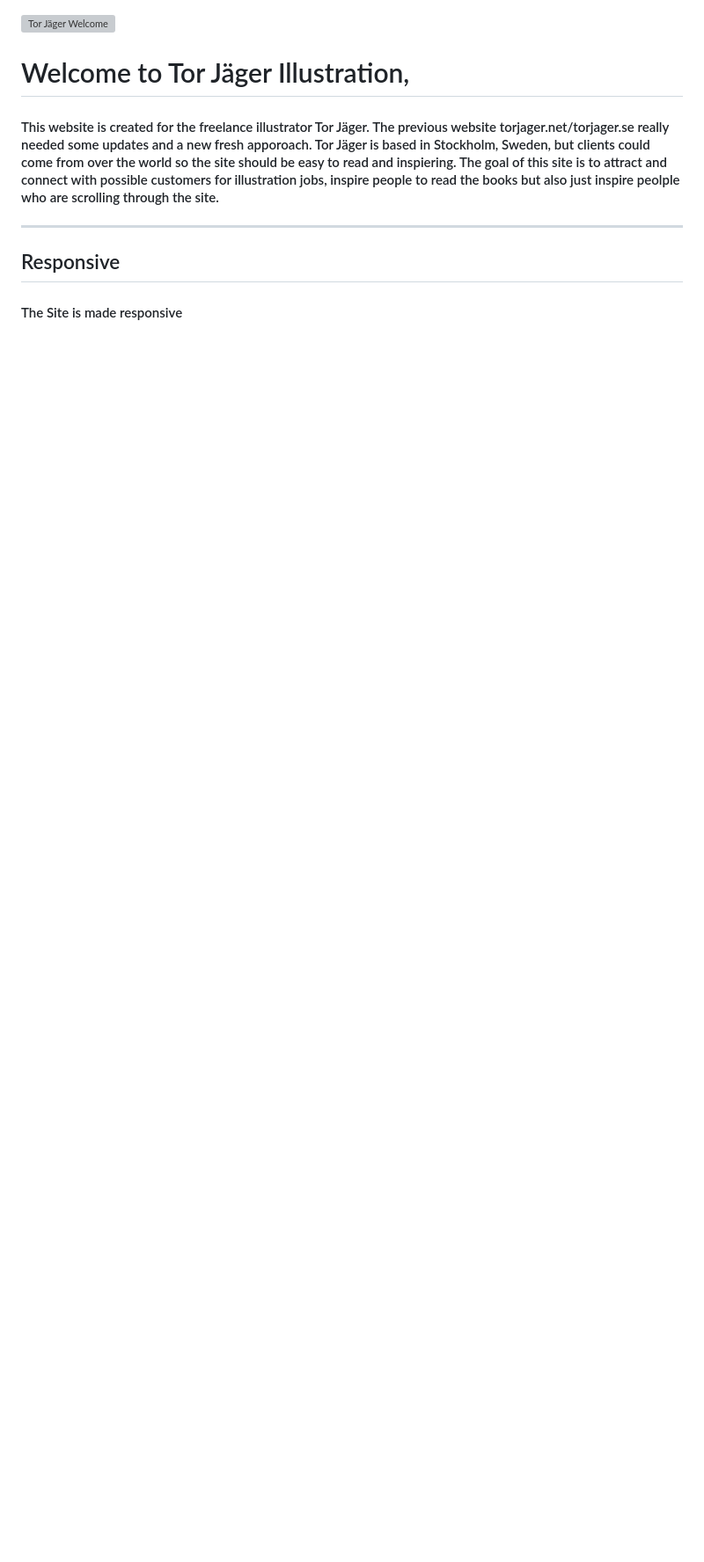
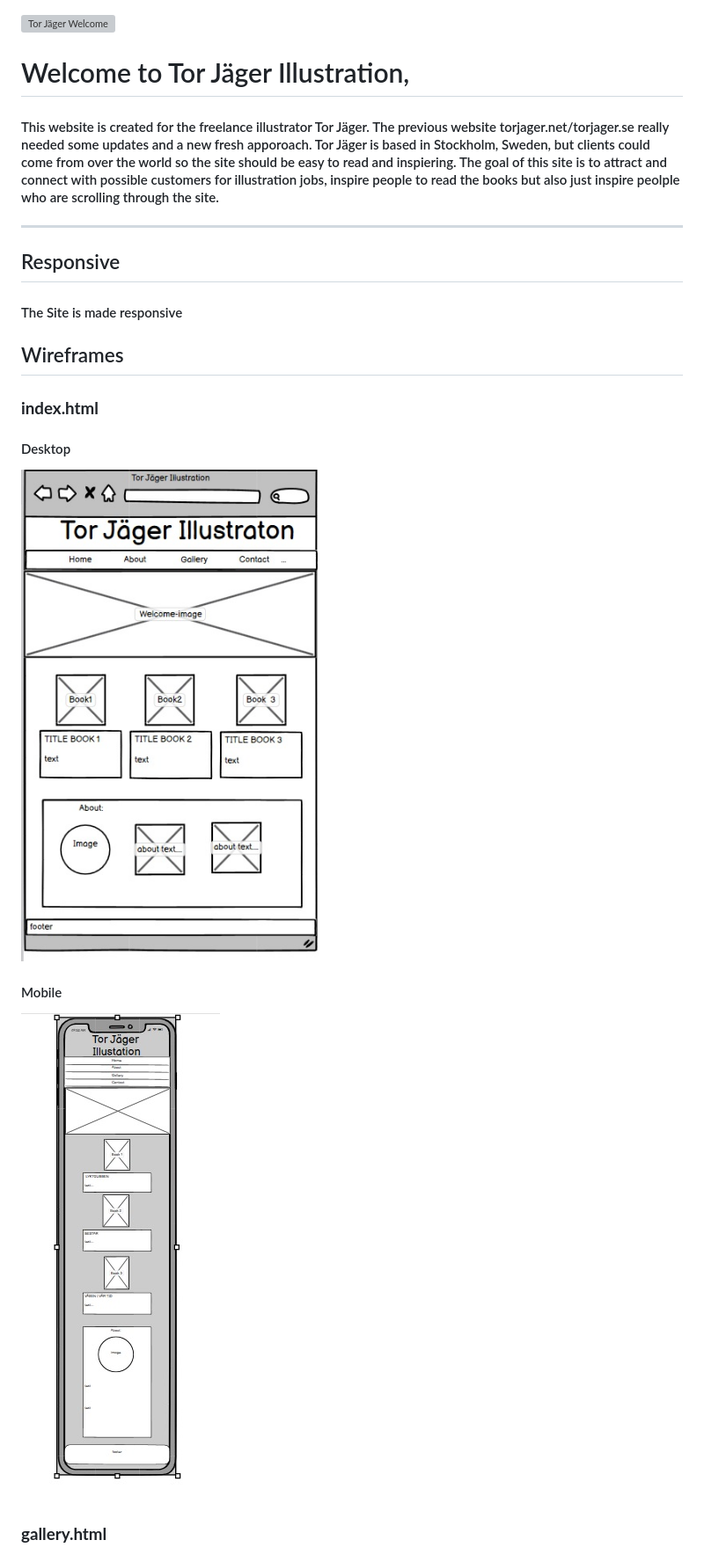
Before and after one commit to Karasp1980/torjagerillustration, a Markdown page: README.md, the part around one of its changes. Shown at 88% size. Drawn GitHub-style; pictures changed too: assets/images/wireframeindex.jpeg (added), assets/images/wireframeindexmobile.jpeg (added); blank space fills up the shorter version; grey boxes are pictures that could not be loaded.

Commit message:
Add wireframe images to README.md

```diff
--- a/README.md
+++ b/README.md
@@ -8,3 +8,17 @@
 ## Responsive
 
 #### The Site is made responsive
+
+
+## Wireframes
+
+### **index.html**
+
+#### Desktop
+![Wireframe index.html](/assets/images/wireframeindex.jpeg)
+
+#### Mobile
+![Wireframe  index.html mobile](/assets/images/wireframeindexmobile.jpeg)
+
+### **gallery.html**
+
```
Also changed, not shown: other parts of README.md (+11 -0 lines), assets/images/wireframecontact.jpeg (added), assets/images/wireframecontactmobile.jpeg (added), assets/images/wireframegallery.jpeg (added), assets/images/wireframegallerymobile.jpeg (added).
